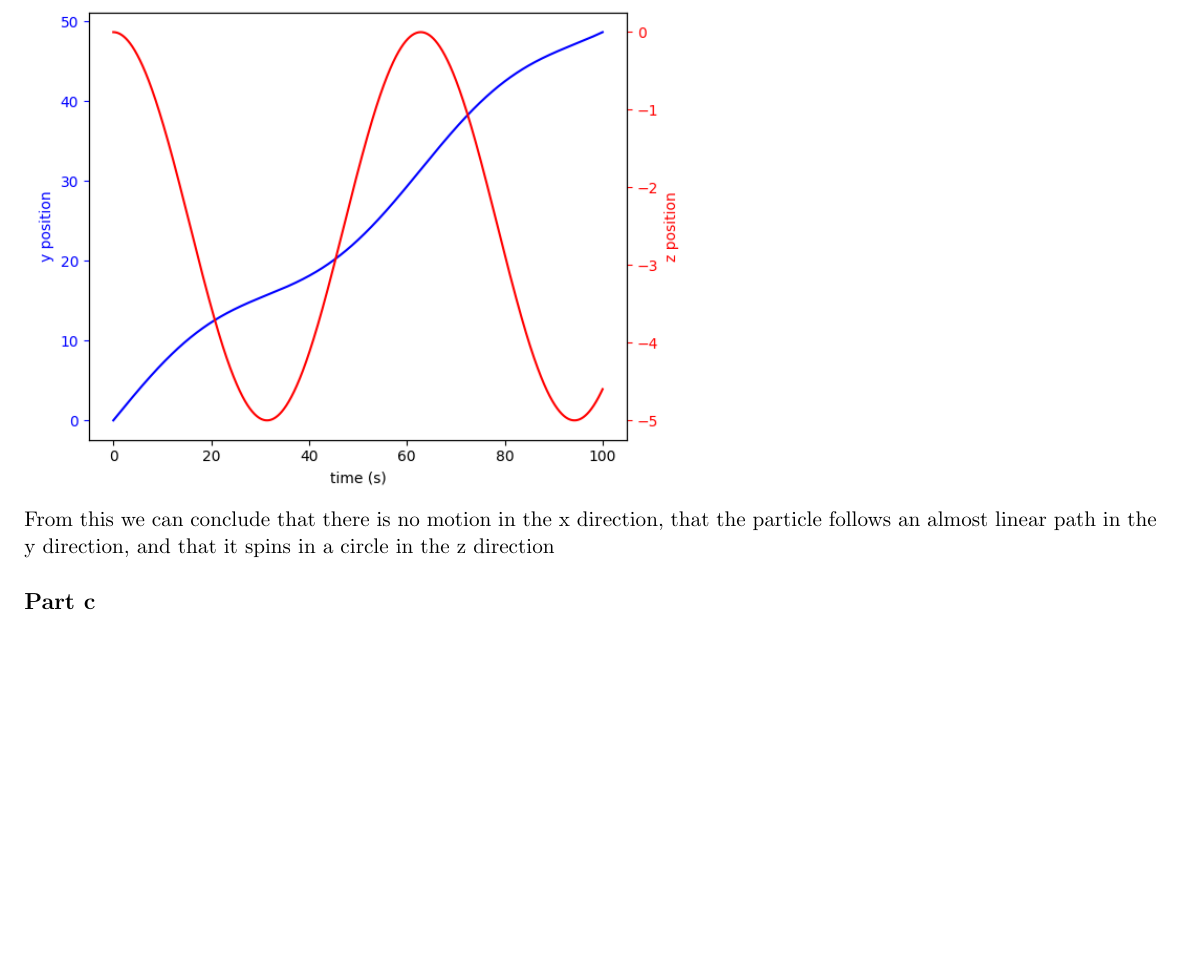
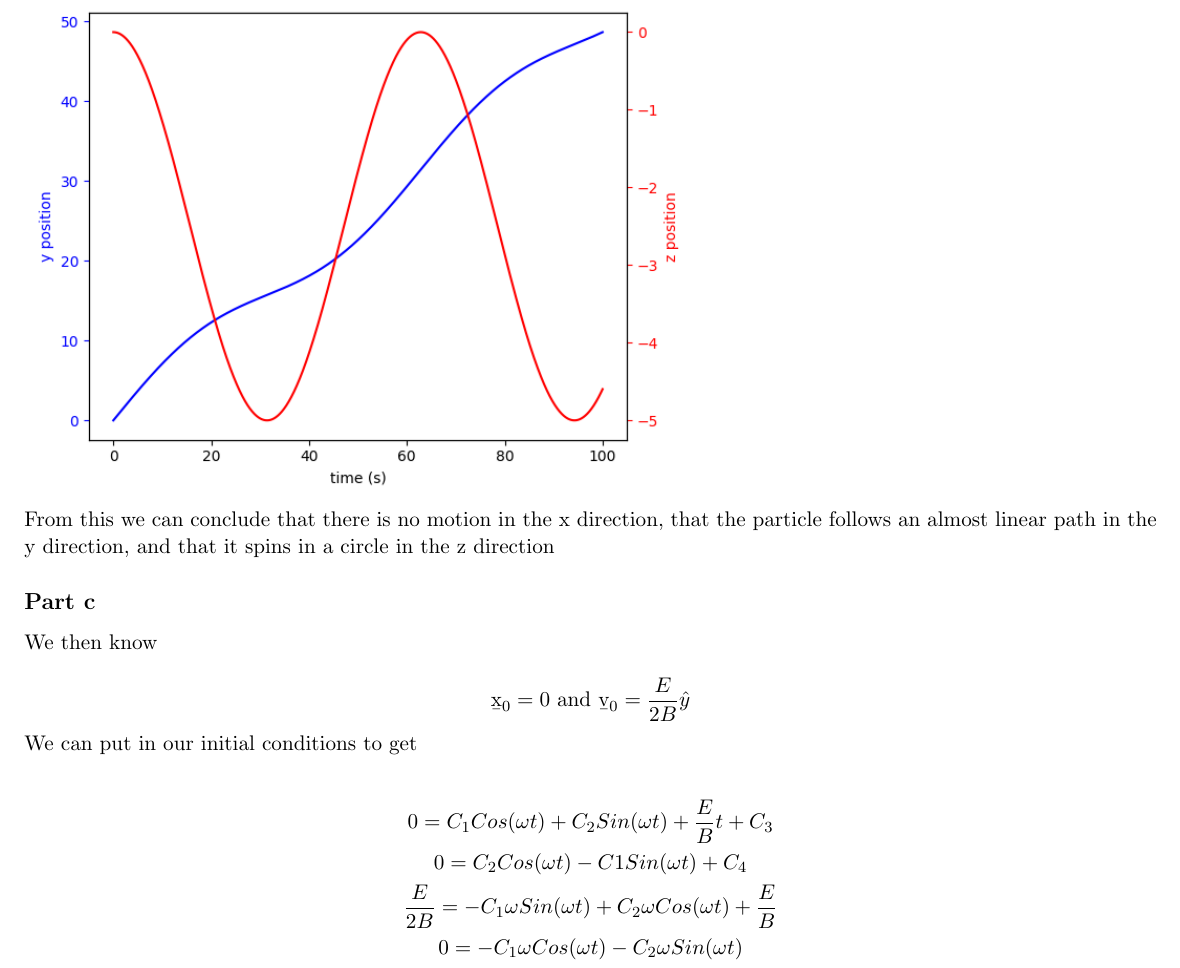
Before and after one commit to LarsGerhard/BPhys322Work1, a LaTeX document (Work 1 Thaseus.tex): part of page 2 of 2, cut so that both start at the same text, the shorter picture padded with empty space. Compiled offline with pdfLaTeX.

Commit message:
Done w/P1Pb

```diff
--- a/Work 1 Thaseus.tex
+++ b/Work 1 Thaseus.tex
@@ -88,6 +88,19 @@
 
 			\subsection*{Part c}
 
+				We then know
+
+				\[\b{x}_0 = 0 \text{ and }\b{v}_0 = \frac{E}{2B}\hat{y} \]
+
+
+				We can put in our initial conditions to get
+
+				\begin{gather*}
+				    0 = C_1 Cos(\omega t) + C_2 Sin(\omega t) + \frac{E}{B}t + C_3\\
+				    0 = C_2 Cos(\omega t) - C1 Sin(\omega t) + C_4\\
+				    \frac{E}{2B} = - C_1 \omega Sin(\omega t) + C_2 \omega Cos(\omega t) + \frac{E}{B}\\
+				    0 = -C_1 \omega Cos(\omega t) - C_2 \omega Sin(\omega t)\\
+				\end{gather*}
 
 
 \end{document}
```
Also changed, not shown: Work 1 Thaseus.pdf.
